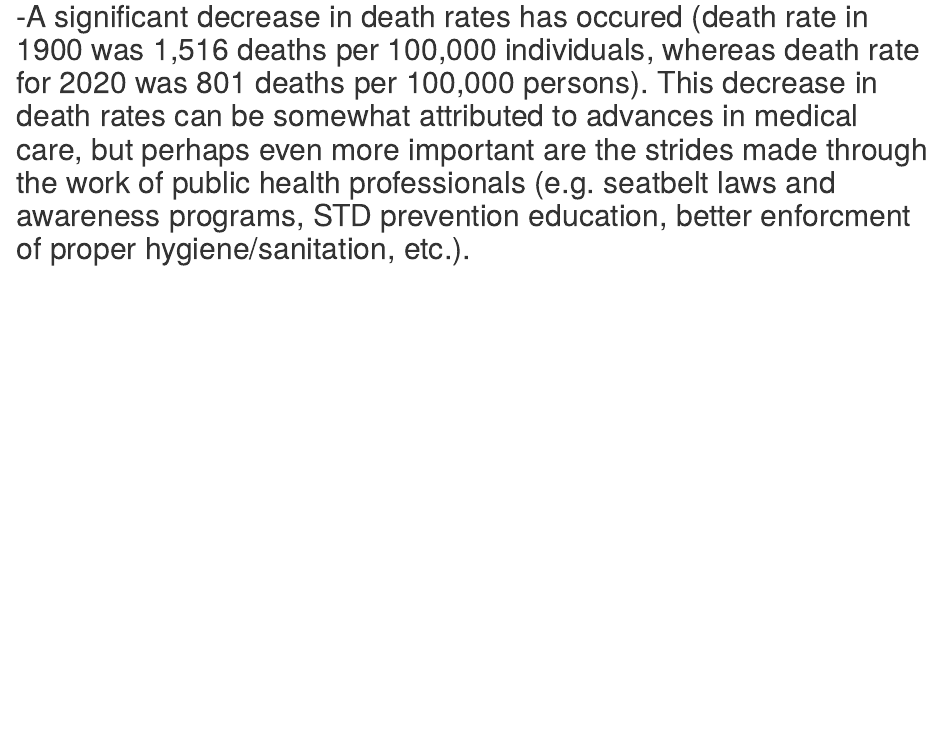
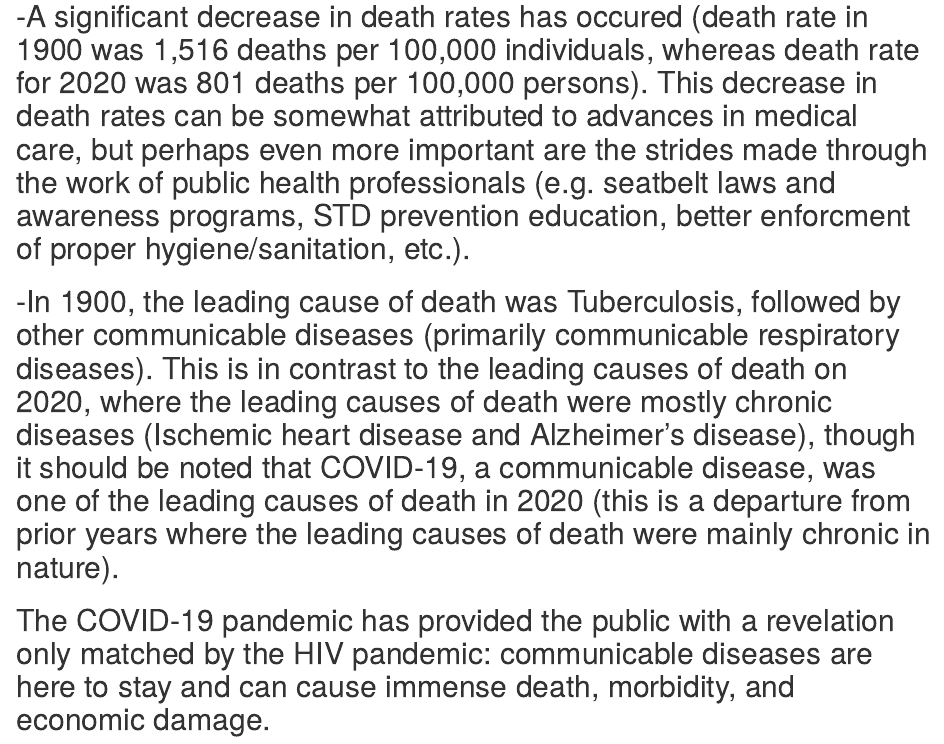
Before and after one commit to mcSamuelDataSci/120_years_of_death, an R Markdown document (data processing - century of death.Rmd): the page in a window 1100 px wide, from 640 px down. Rendered offline with R 4.5, knitr and Pandoc, with nearby package versions; the code chunks are not run, so their results and figures are left out.

Commit message:
Two bullet points added to R Markdown description.

````diff
--- a/data processing - century of death.Rmd
+++ b/data processing - century of death.Rmd
@@ -64,9 +64,12 @@ workDat1 <- bind_rows(y2000, y2000ccb, y2010, y2010ccb, y2018, y2018ccb)
 ## -Gather and standardize/sort data concerning California mortality from 1990 to present day
 ## -Analyze this data in order to identify patterns and create tools that will empower public health professionals to make more informed decisions.
 ## -Present the results of this project with useful visualizations (bar graphs, trend plots, etc.)
+
 # Selected Findings:
 ## -Since 1900, causes of California mortality has shifted from communicable diseases to chronic diseases. It should be noted that communicable diseases sharply decreased until around the 1980's when HIV and drug-resistant strains emerged.
 ## -A significant decrease in death rates has occured (death rate in 1900 was 1,516 deaths per 100,000 individuals, whereas death rate for 2020 was 801 deaths per 100,000 persons). This decrease in death rates can be somewhat attributed to advances in medical care, but perhaps even more important are the strides made through the work of public health professionals (e.g. seatbelt laws and awareness programs, STD prevention education, better enforcment of proper hygiene/sanitation, etc.).
+## -In 1900, the leading cause of death was Tuberculosis, followed by other communicable diseases (primarily communicable respiratory diseases). This is in contrast to the leading causes of death on 2020, where the leading causes of death were mostly chronic diseases (Ischemic heart disease and Alzheimer's disease), though it should be noted that COVID-19, a communicable disease, was one of the leading causes of death in 2020 (this is a departure from prior years where the leading causes of death were mainly chronic in nature).
+## The COVID-19 pandemic has provided the public with a revelation only matched by the HIV pandemic: communicable diseases are here to stay and can cause immense death, morbidity, and economic damage.
 
 ```{r fig.height= 8, fig.width= 15}
 workGroup1a <- workDat0 %>%
````
Also changed, not shown: CA 1900-2020 Project.xlsx.
